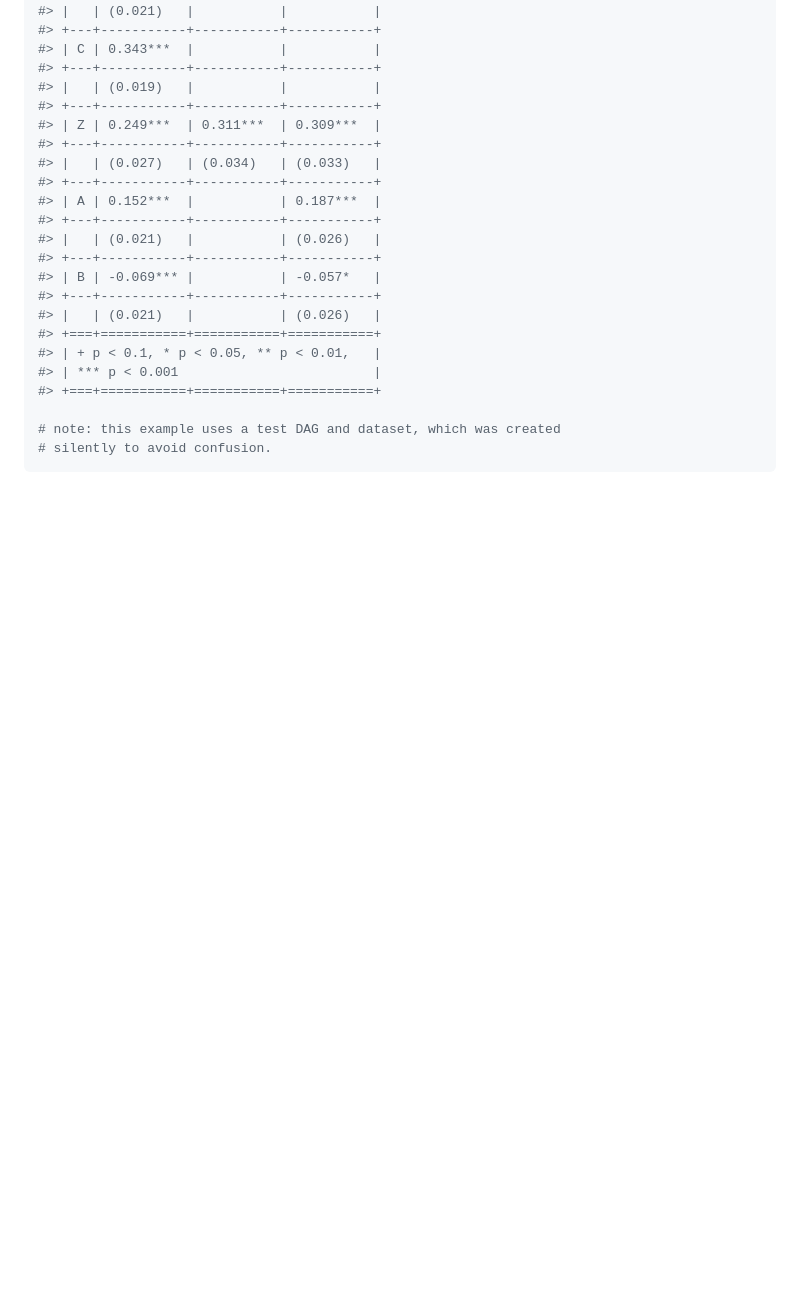
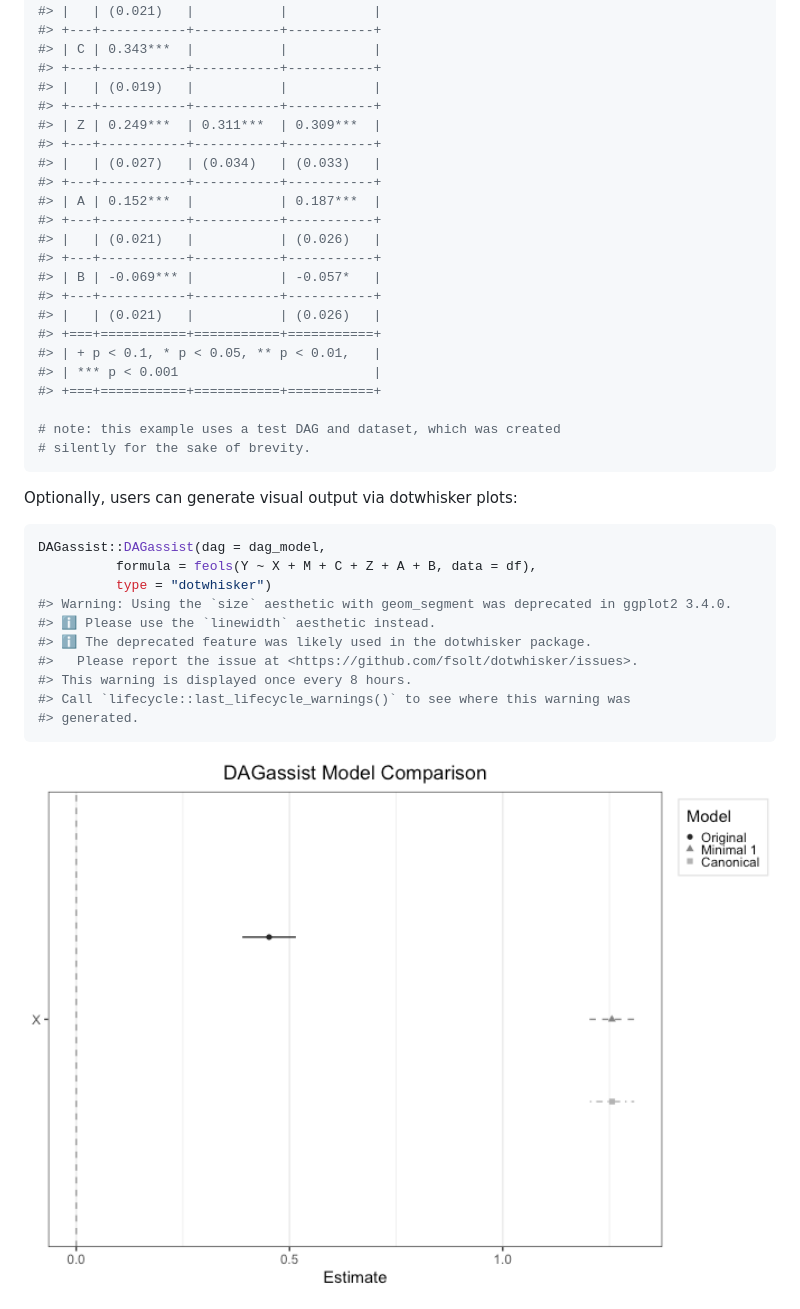
Before and after one commit to grahamgoff/DAGassist, a Markdown page: README.md, the part around the change printed below. Drawn GitHub-style; pictures changed too: man/figures/README-dotwhisker-1.png (added); blank space fills up the shorter version.

````diff
--- a/README.md
+++ b/README.md
@@ -113,5 +117,22 @@ DAGassist(dag = dag_model,
 #> +===+===========+===========+===========+
 
 # note: this example uses a test DAG and dataset, which was created
-# silently to avoid confusion.
+# silently for the sake of brevity.
 ```
+
+Optionally, users can generate visual output via dotwhisker plots:
+
+``` r
+DAGassist::DAGassist(dag = dag_model,
+          formula = feols(Y ~ X + M + C + Z + A + B, data = df),
+          type = "dotwhisker")
+#> Warning: Using the `size` aesthetic with geom_segment was deprecated in ggplot2 3.4.0.
+#> ℹ Please use the `linewidth` aesthetic instead.
+#> ℹ The deprecated feature was likely used in the dotwhisker package.
+#>   Please report the issue at <https://github.com/fsolt/dotwhisker/issues>.
+#> This warning is displayed once every 8 hours.
+#> Call `lifecycle::last_lifecycle_warnings()` to see where this warning was
+#> generated.
+```
+
+<img src="man/figures/README-dotwhisker-1.png" width="100%" />
````
Also changed, not shown: other parts of README.md (+11 -7 lines), 2 other files.
